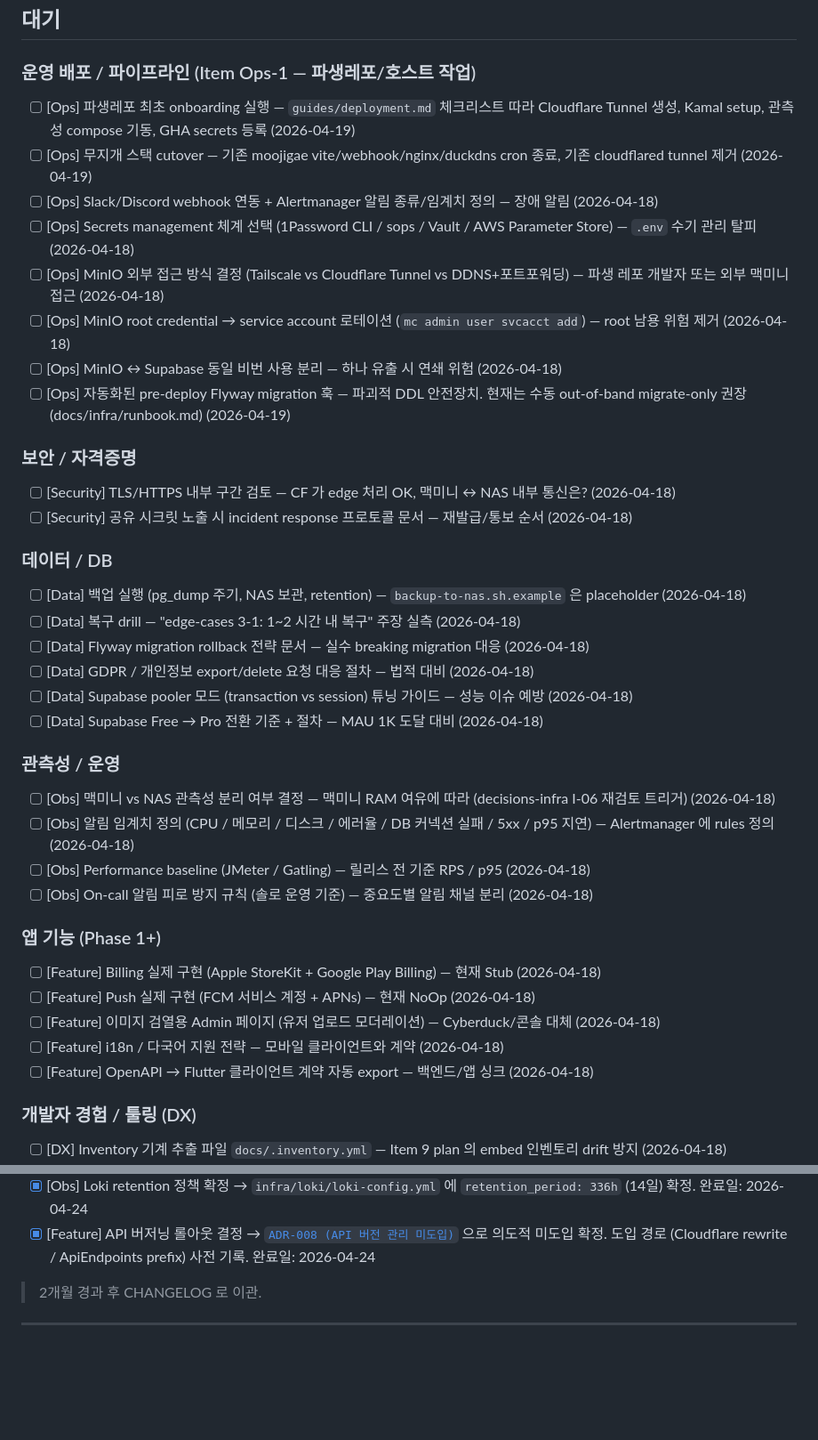
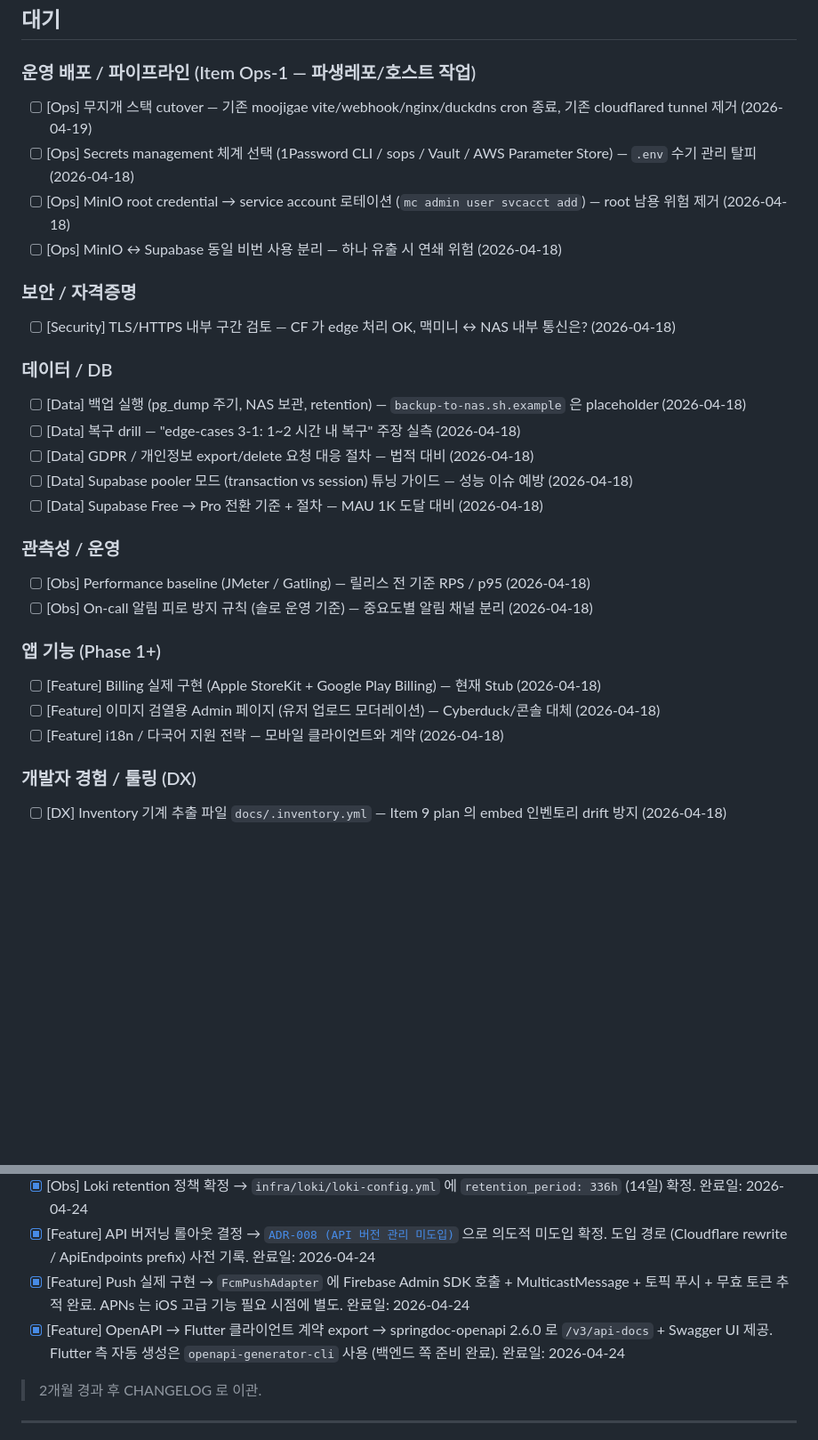
Before and after one commit to storkspear/spring-backend-template-docs-viewer, a Markdown page: docs/planned/backlog.md, 2 parts joined by grey strips. Shown at 89% size. Rendered like a GitHub page; blank space fills up the shorter version.

Commit message:
docs(backlog): 11 건 정리 (sync)

```diff
--- a/docs/planned/backlog.md
+++ b/docs/planned/backlog.md
@@ -37,43 +37,33 @@
 
 ### 운영 배포 / 파이프라인 (Item Ops-1 — 파생레포/호스트 작업)
 
-- [ ] [Ops] 파생레포 최초 onboarding 실행 — `guides/deployment.md` 체크리스트 따라 Cloudflare Tunnel 생성, Kamal setup, 관측성 compose 기동, GHA secrets 등록 (2026-04-19)
 - [ ] [Ops] 무지개 스택 cutover — 기존 moojigae vite/webhook/nginx/duckdns cron 종료, 기존 cloudflared tunnel 제거 (2026-04-19)
-- [ ] [Ops] Slack/Discord webhook 연동 + Alertmanager 알림 종류/임계치 정의 — 장애 알림 (2026-04-18)
 - [ ] [Ops] Secrets management 체계 선택 (1Password CLI / sops / Vault / AWS Parameter Store) — `.env` 수기 관리 탈피 (2026-04-18)
-- [ ] [Ops] MinIO 외부 접근 방식 결정 (Tailscale vs Cloudflare Tunnel vs DDNS+포트포워딩) — 파생 레포 개발자 또는 외부 맥미니 접근 (2026-04-18)
 - [ ] [Ops] MinIO root credential → service account 로테이션 (`mc admin user svcacct add`) — root 남용 위험 제거 (2026-04-18)
 - [ ] [Ops] MinIO ↔ Supabase 동일 비번 사용 분리 — 하나 유출 시 연쇄 위험 (2026-04-18)
-- [ ] [Ops] 자동화된 pre-deploy Flyway migration 훅 — 파괴적 DDL 안전장치. 현재는 수동 out-of-band migrate-only 권장 (docs/infra/runbook.md) (2026-04-19)
 
 ### 보안 / 자격증명
 
 - [ ] [Security] TLS/HTTPS 내부 구간 검토 — CF 가 edge 처리 OK, 맥미니 ↔ NAS 내부 통신은? (2026-04-18)
-- [ ] [Security] 공유 시크릿 노출 시 incident response 프로토콜 문서 — 재발급/통보 순서 (2026-04-18)
 
 ### 데이터 / DB
 
 - [ ] [Data] 백업 실행 (pg_dump 주기, NAS 보관, retention) — `backup-to-nas.sh.example` 은 placeholder (2026-04-18)
 - [ ] [Data] 복구 drill — "edge-cases 3-1: 1~2 시간 내 복구" 주장 실측 (2026-04-18)
-- [ ] [Data] Flyway migration rollback 전략 문서 — 실수 breaking migration 대응 (2026-04-18)
 - [ ] [Data] GDPR / 개인정보 export/delete 요청 대응 절차 — 법적 대비 (2026-04-18)
 - [ ] [Data] Supabase pooler 모드 (transaction vs session) 튜닝 가이드 — 성능 이슈 예방 (2026-04-18)
 - [ ] [Data] Supabase Free → Pro 전환 기준 + 절차 — MAU 1K 도달 대비 (2026-04-18)
 
 ### 관측성 / 운영
 
-- [ ] [Obs] 맥미니 vs NAS 관측성 분리 여부 결정 — 맥미니 RAM 여유에 따라 (decisions-infra I-06 재검토 트리거) (2026-04-18)
-- [ ] [Obs] 알림 임계치 정의 (CPU / 메모리 / 디스크 / 에러율 / DB 커넥션 실패 / 5xx / p95 지연) — Alertmanager 에 rules 정의 (2026-04-18)
 - [ ] [Obs] Performance baseline (JMeter / Gatling) — 릴리스 전 기준 RPS / p95 (2026-04-18)
 - [ ] [Obs] On-call 알림 피로 방지 규칙 (솔로 운영 기준) — 중요도별 알림 채널 분리 (2026-04-18)
 
 ### 앱 기능 (Phase 1+)
 
 - [ ] [Feature] Billing 실제 구현 (Apple StoreKit + Google Play Billing) — 현재 Stub (2026-04-18)
-- [ ] [Feature] Push 실제 구현 (FCM 서비스 계정 + APNs) — 현재 NoOp (2026-04-18)
 - [ ] [Feature] 이미지 검열용 Admin 페이지 (유저 업로드 모더레이션) — Cyberduck/콘솔 대체 (2026-04-18)
 - [ ] [Feature] i18n / 다국어 지원 전략 — 모바일 클라이언트와 계약 (2026-04-18)
-- [ ] [Feature] OpenAPI → Flutter 클라이언트 계약 자동 export — 백엔드/앱 싱크 (2026-04-18)
 
 ### 개발자 경험 / 툴링 (DX)
 
@@ -106,6 +96,8 @@
 - [x] [Security] JWT_SECRET prod 전용 생성 + 로테이션 주기 규약 → [`key-rotation.md §5 JWT_SECRET`](../production/setup/key-rotation.md) 에 6개월 주기 + 즉시 폐기 절차 문서화. JwtProperties 가 32자 미만 거부. 완료일: 2026-04-24
 - [x] [Obs] Loki retention 정책 확정 → `infra/loki/loki-config.yml` 에 `retention_period: 336h` (14일) 확정. 완료일: 2026-04-24
 - [x] [Feature] API 버저닝 롤아웃 결정 → [`ADR-008 (API 버전 관리 미도입)`](../philosophy/adr-008-no-api-versioning.md) 으로 의도적 미도입 확정. 도입 경로 (Cloudflare rewrite / ApiEndpoints prefix) 사전 기록. 완료일: 2026-04-24
+- [x] [Feature] Push 실제 구현 → `FcmPushAdapter` 에 Firebase Admin SDK 호출 + MulticastMessage + 토픽 푸시 + 무효 토큰 추적 완료. APNs 는 iOS 고급 기능 필요 시점에 별도. 완료일: 2026-04-24
+- [x] [Feature] OpenAPI → Flutter 클라이언트 계약 export → springdoc-openapi 2.6.0 로 `/v3/api-docs` + Swagger UI 제공. Flutter 측 자동 생성은 `openapi-generator-cli` 사용 (백엔드 쪽 준비 완료). 완료일: 2026-04-24
 
 > 2개월 경과 후 CHANGELOG 로 이관.
 
```
